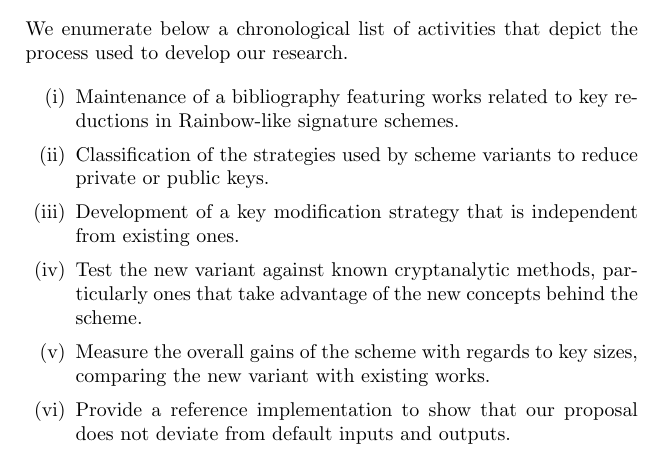
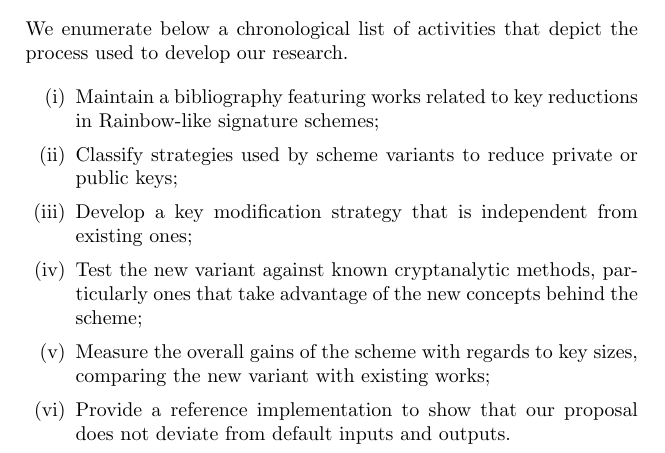
Before and after one commit to zambonin/msc, a LaTeX thesis (main.tex): part of page 7 of 9, cut so that both start at the same text. Compiled offline with pdfLaTeX.

Commit message:
overleaf_to_git: update main.tex from r1035 to r1042

```diff
--- a/main.tex
+++ b/main.tex
@@ -111,11 +111,11 @@ This is close to the number of works obtained when grouping all analogous search
 We enumerate below a chronological list of activities that depict the process used to develop our research.
 
 \begin{enumerate}[label=(\roman*), itemsep=1pt]
-    \item Maintenance of a bibliography featuring works related to key reductions in Rainbow-like signature schemes.
-    \item Classification of the strategies used by scheme variants to reduce private or public keys.
-    \item Development of a key modification strategy that is independent from existing ones.
-    \item Test the new variant against known cryptanalytic methods, particularly ones that take advantage of the new concepts behind the scheme.
-    \item Measure the overall gains of the scheme with regards to key sizes, comparing the new variant with existing works.
+    \item Maintain a bibliography featuring works related to key reductions in Rainbow-like signature schemes;
+    \item Classify strategies used by scheme variants to reduce private or public keys;
+    \item Develop a key modification strategy that is independent from existing ones;
+    \item Test the new variant against known cryptanalytic methods, particularly ones that take advantage of the new concepts behind the scheme;
+    \item Measure the overall gains of the scheme with regards to key sizes, comparing the new variant with existing works;
     \item Provide a reference implementation to show that our proposal does not deviate from default inputs and outputs.
 \end{enumerate}
 
```
